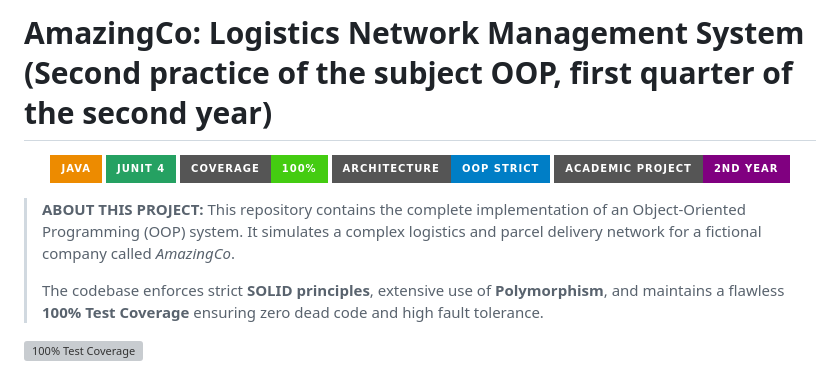
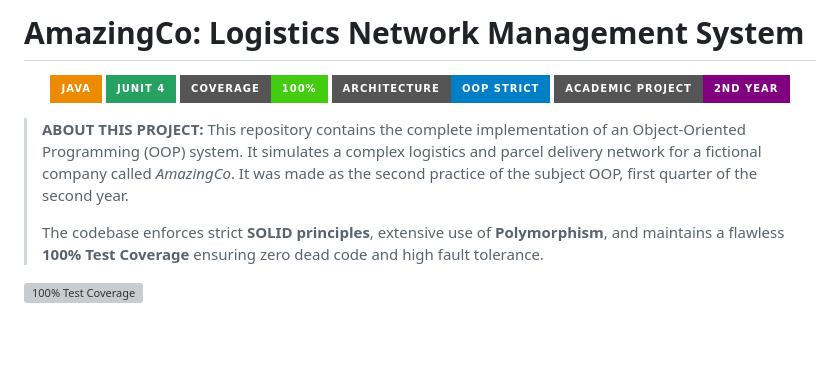
Before and after one commit to Ivanlaguna511/OOP-Logistics-Network, a Markdown page: README.md, the part around the change. Rendered like a GitHub page; badges without logos; blank space fills up the shorter version; grey boxes are pictures that could not be loaded.

```diff
--- a/README.md
+++ b/README.md
@@ -1,4 +1,4 @@
-# AmazingCo: Logistics Network Management System (Second practice of the subject OOP, first quarter of the second year)
+# AmazingCo: Logistics Network Management System
 
 <div align="center">
 
@@ -11,7 +11,7 @@
 </div>
 
 > **ABOUT THIS PROJECT:**
-> This repository contains the complete implementation of an Object-Oriented Programming (OOP) system. It simulates a complex logistics and parcel delivery network for a fictional company called *AmazingCo*.
+> This repository contains the complete implementation of an Object-Oriented Programming (OOP) system. It simulates a complex logistics and parcel delivery network for a fictional company called *AmazingCo*. It was made as the second practice of the subject OOP, first quarter of the second year.
 >
 > The codebase enforces strict **SOLID principles**, extensive use of **Polymorphism**, and maintains a flawless **100% Test Coverage** ensuring zero dead code and high fault tolerance.
 
```
